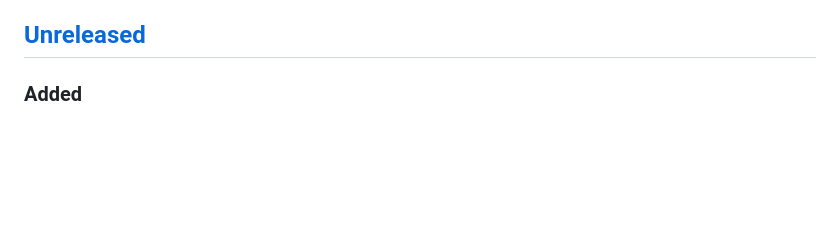
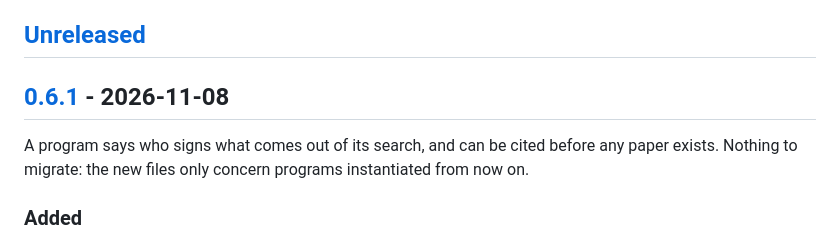
Before and after one commit to human-ai-mathematics/conjecture-search-template, a Markdown page: CHANGELOG.md, the part around one of its changes. Rendered like a GitHub page; blank space fills up the shorter version.

```diff
--- a/CHANGELOG.md
+++ b/CHANGELOG.md
@@ -5,6 +5,11 @@ the Git tag with the same version. The template is pre-stable: until `v1.0.0`, a
 version may require forks to migrate, and a patch version is a backward-compatible fix.
 
 ## [Unreleased]
+
+## [0.6.1] - 2026-11-08
+
+A program says who signs what comes out of its search, and can be cited before any paper
+exists. Nothing to migrate: the new files only concern programs instantiated from now on.
 
 ### Added
 
```
Also changed, not shown: other parts of CHANGELOG.md (+2 -1 lines).
